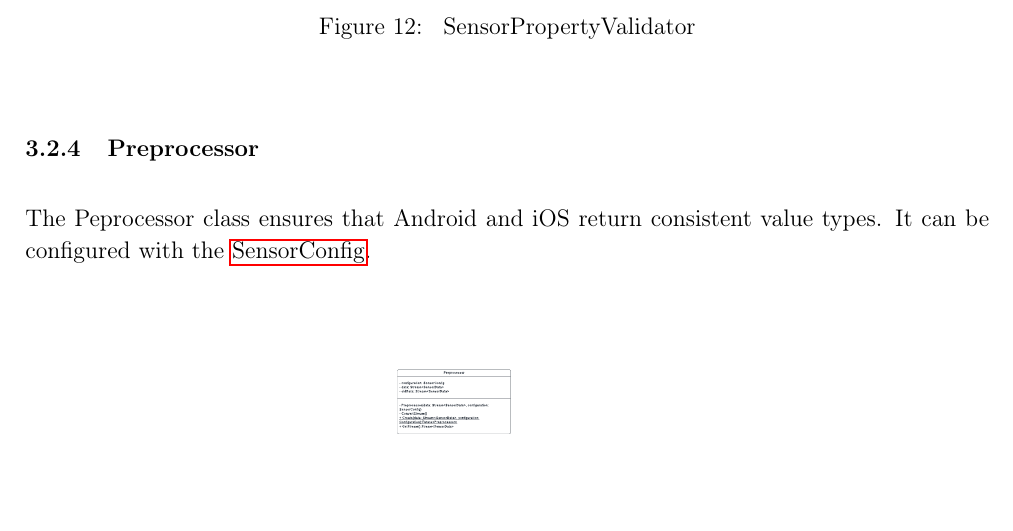
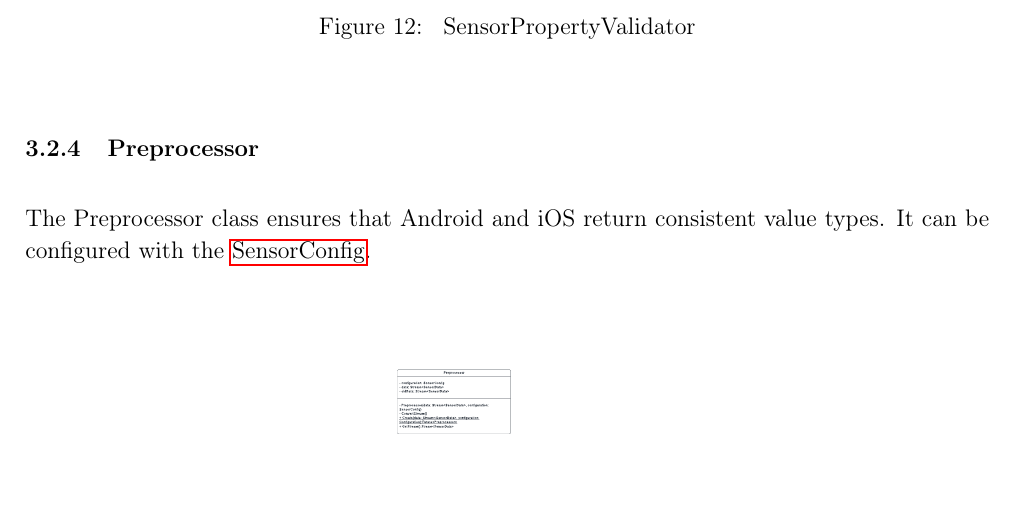
Before and after one commit to uulm-smart-sensing/documentation, a LaTeX document (Software design document/design_doc.tex): part of page 12 of 15, cut so that both start at the same text. Compiled offline with pdfLaTeX.

Commit message:
docs: typo

```diff
--- a/Software design document/design_doc.tex
+++ b/Software design document/design_doc.tex
@@ -236,7 +236,7 @@ The SensorPropertyValidator class ensures that the specified precision and time
 
 
 \subsubsection{Preprocessor}
-The Peprocessor class ensures that Android and iOS return consistent value types. It can be configured with the \hyperref[fig:bild14]{SensorConfig}.
+The Preprocessor class ensures that Android and iOS return consistent value types. It can be configured with the \hyperref[fig:bild14]{SensorConfig}.
 \begin{figure}[ht]
 \centering
 \includesvg[width=0.6\textwidth]{Graphics/PreProcessor}
```
